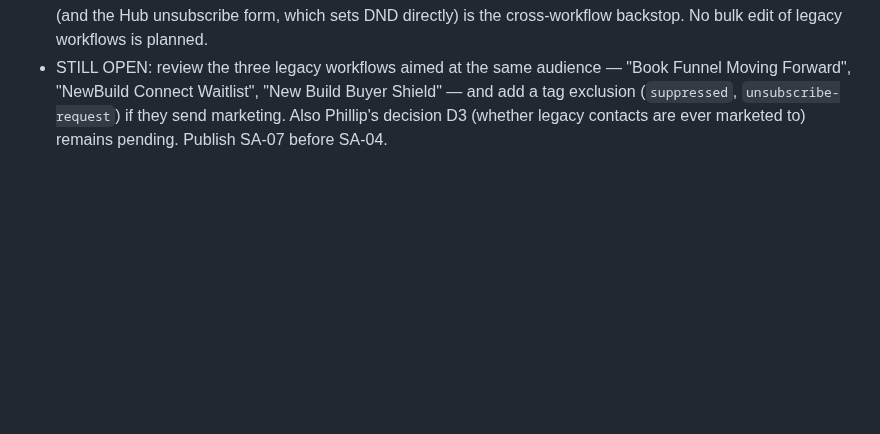
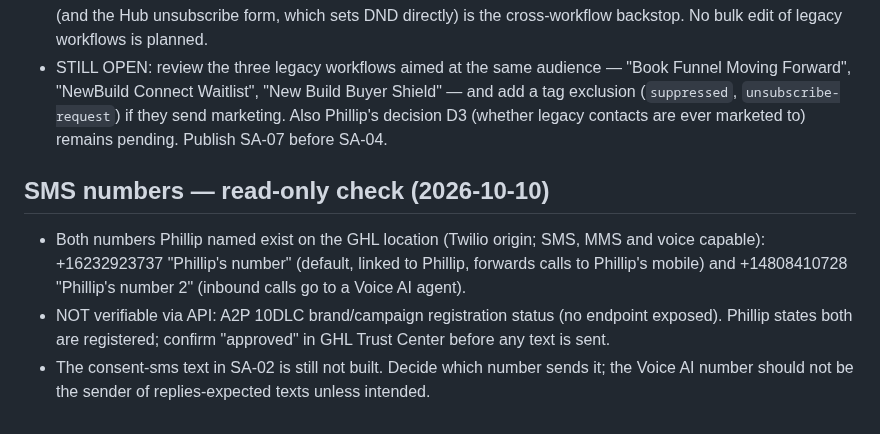
Before and after one commit to pwil93534-glitch/newbuild-connect, a Markdown page: surprise-advantage/docs/GHL_BUILD_STATUS.md, the part around the change. GitHub-like rendering; blank space fills up the shorter version.

Commit message:
Record read-only phone number check and A2P caveat
Co-Authored-By: Claude Sonnet 5.5 <noreply@anthropic.com>
Claude-Session: https://claude.ai/code/session_01VbJV6AZpWDuLUPsyoNSV3J

```diff
--- a/surprise-advantage/docs/GHL_BUILD_STATUS.md
+++ b/surprise-advantage/docs/GHL_BUILD_STATUS.md
@@ -103,3 +103,8 @@ GHL has no "Create pipeline" button for this account (white-label), so an unused
 - Status: Draft. Phillip confirmed canvas order and Draft state from a screenshot; the DND channel list and removal targets were set by Phillip and not independently read back by Claude.
 - Legacy workflows (read-only listing 2026-10-10: ~70 workflows, ~55 published, mostly stock real-estate drip templates): GHL will not send email/SMS to a contact with DND on from ANY workflow, so SA-07's DND step (and the Hub unsubscribe form, which sets DND directly) is the cross-workflow backstop. No bulk edit of legacy workflows is planned.
 - STILL OPEN: review the three legacy workflows aimed at the same audience — "Book Funnel Moving Forward", "NewBuild Connect Waitlist", "New Build Buyer Shield" — and add a tag exclusion (`suppressed`, `unsubscribe-request`) if they send marketing. Also Phillip's decision D3 (whether legacy contacts are ever marketed to) remains pending. Publish SA-07 before SA-04.
+
+## SMS numbers — read-only check (2026-10-10)
+- Both numbers Phillip named exist on the GHL location (Twilio origin; SMS, MMS and voice capable): +16232923737 "Phillip's number" (default, linked to Phillip, forwards calls to Phillip's mobile) and +14808410728 "Phillip's number 2" (inbound calls go to a Voice AI agent).
+- NOT verifiable via API: A2P 10DLC brand/campaign registration status (no endpoint exposed). Phillip states both are registered; confirm "approved" in GHL Trust Center before any text is sent.
+- The consent-sms text in SA-02 is still not built. Decide which number sends it; the Voice AI number should not be the sender of replies-expected texts unless intended.
```
